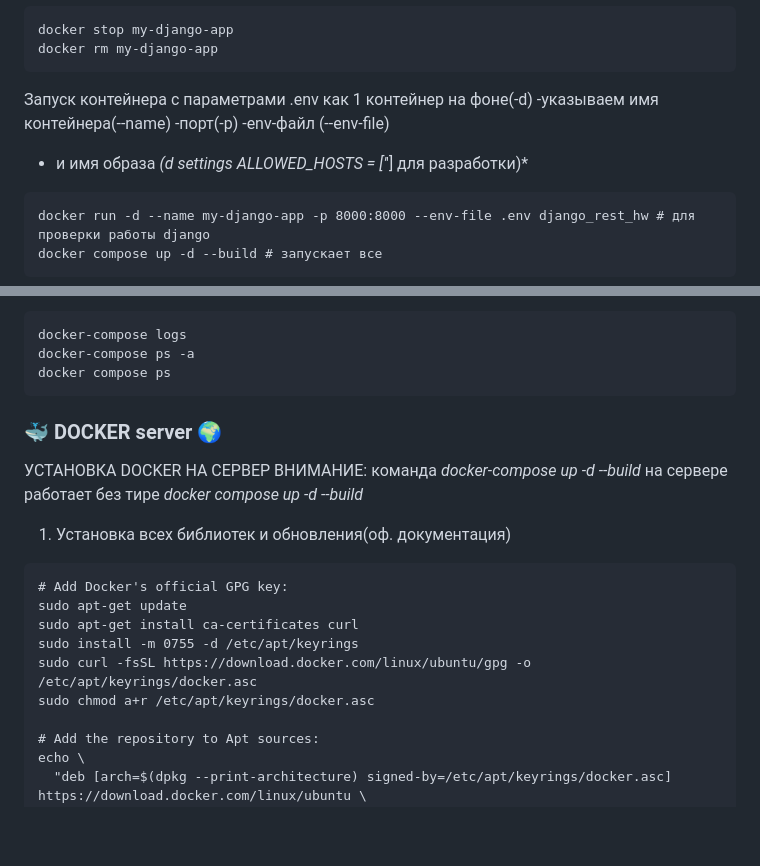
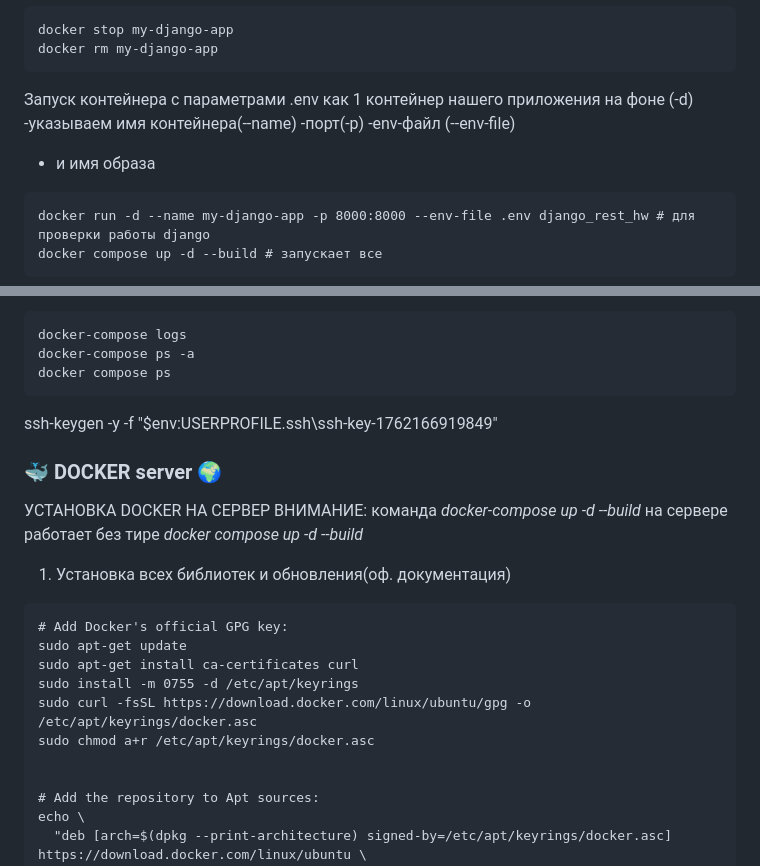
Before and after one commit to StreetShiffter/DJANGO_REST_HW, a Markdown page: README.md, 2 parts joined by grey strips. Rendered like a GitHub page; blank space fills up the shorter version.

Commit message:
deploy_dockerhub_final

````diff
--- a/README.md
+++ b/README.md
@@ -235,12 +235,11 @@ docker stop my-django-app
 docker rm my-django-app
 ```
 
-Запуск контейнера с параметрами .env как 1 контейнер на фоне(-d)
+Запуск контейнера с параметрами .env как 1 контейнер нашего приложения на фоне (-d)
 -указываем имя контейнера(--name)
 -порт(-p)
 -env-файл (--env-file)
 - и имя образа
-*(d settings ALLOWED_HOSTS = ['*'] для разработки)*
 ```
 docker run -d --name my-django-app -p 8000:8000 --env-file .env django_rest_hw # для проверки работы django
 docker compose up -d --build # запускает все
@@ -269,6 +268,8 @@ docker-compose logs
 docker-compose ps -a
 docker compose ps
 ```
+
+ssh-keygen -y -f "$env:USERPROFILE\.ssh\ssh-key-1762166919849"
 ### 🐳 DOCKER server 🌍
 УСТАНОВКА DOCKER НА СЕРВЕР
 ВНИМАНИЕ: команда *docker-compose up -d --build* на сервере работает без тире *docker compose up -d --build*
@@ -280,6 +281,7 @@ sudo apt-get install ca-certificates curl
 sudo install -m 0755 -d /etc/apt/keyrings
 sudo curl -fsSL https://download.docker.com/linux/ubuntu/gpg -o /etc/apt/keyrings/docker.asc
 sudo chmod a+r /etc/apt/keyrings/docker.asc
+
 
 # Add the repository to Apt sources:
 echo \
````
Also changed, not shown: img.png (added), img_1.png (added), img_2.png (added), img_3.png (added), img_4.png (added), img_5.png (added).
